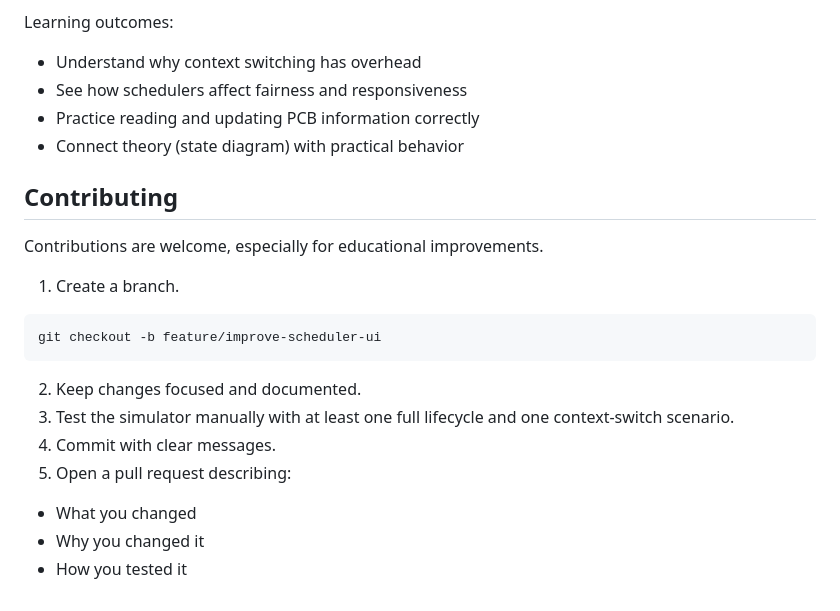
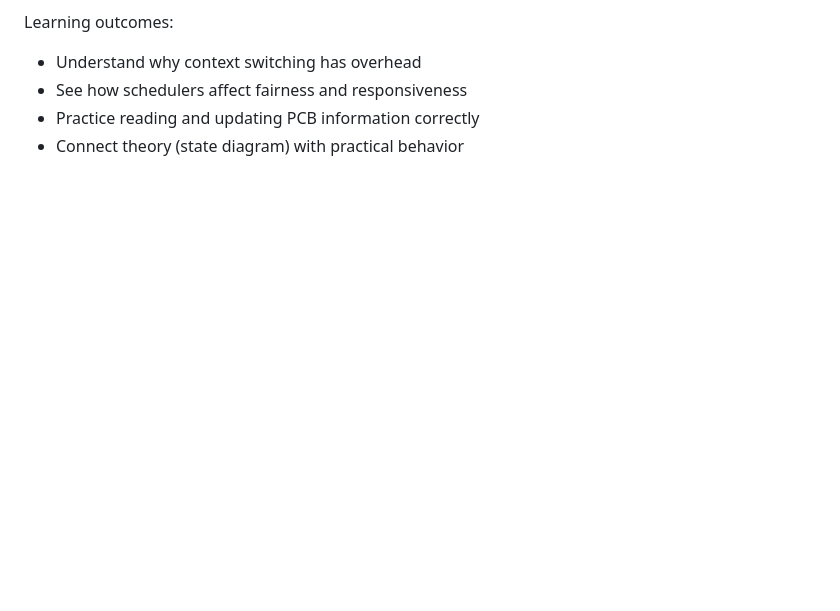
Before and after one commit to nicopulido/OS, a Markdown page: Process-state-simulator/README.md, the part around the change. Rendered like a GitHub page; blank space fills up the shorter version.

Commit message:
docs:delete contributing section

````diff
--- a/Process-state-simulator/README.md
+++ b/Process-state-simulator/README.md
@@ -90,22 +90,3 @@ Learning outcomes:
 - See how schedulers affect fairness and responsiveness
 - Practice reading and updating PCB information correctly
 - Connect theory (state diagram) with practical behavior
-
-## Contributing <a name = "contributing"></a>
-
-Contributions are welcome, especially for educational improvements.
-
-1. Create a branch.
-
-```bash
-git checkout -b feature/improve-scheduler-ui
-```
-
-2. Keep changes focused and documented.
-3. Test the simulator manually with at least one full lifecycle and one context-switch scenario.
-4. Commit with clear messages.
-5. Open a pull request describing:
-
-- What you changed
-- Why you changed it
-- How you tested it
````
